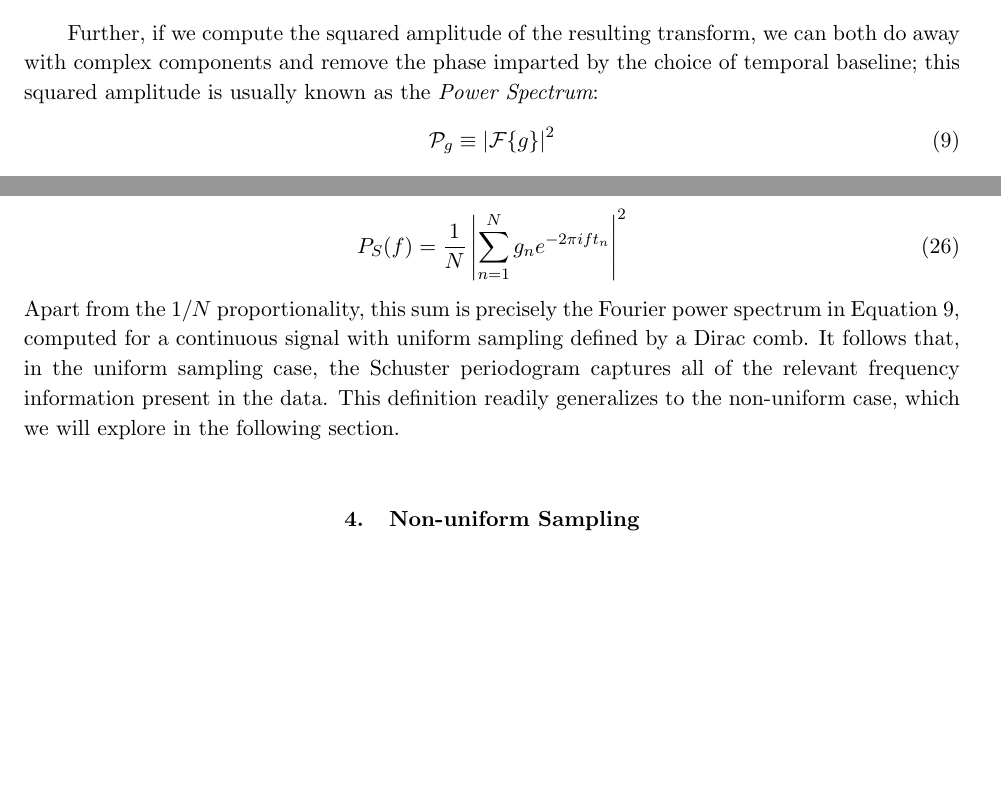
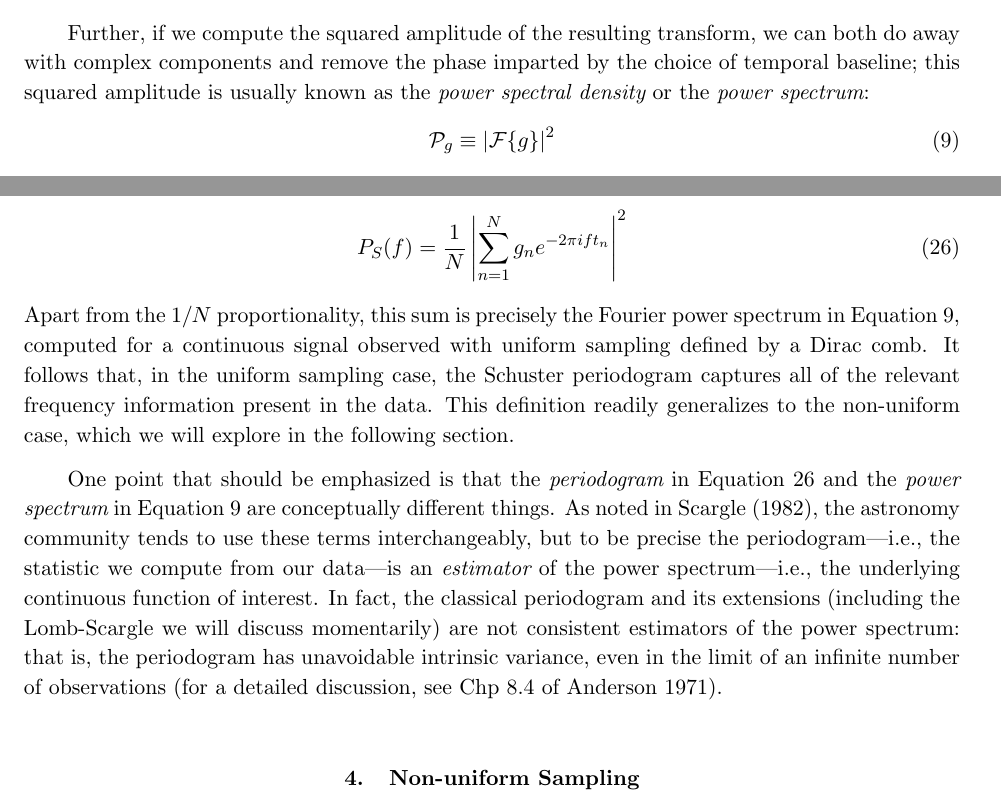
Before and after one commit to jakevdp/PracticalLombScargle, a LaTeX paper (PracticalLombScargle.tex): two parts of pages 6 and 15 of 55, joined at a grey line, cut so that both start at the same text, the shorter picture padded with empty space. Compiled offline with pdfLaTeX.

Commit message:
Add discussion of periodogram as estimator of power spectrum

```diff
--- a/PracticalLombScargle.tex
+++ b/PracticalLombScargle.tex
@@ -369,7 +369,7 @@ the Fourier transform directly measures periodic content in a continuous functio
 Further, if we compute the squared amplitude of the resulting transform, we
 can both do away with complex components and remove the phase imparted by
 the choice of temporal baseline; this squared amplitude is usually known as the
-{\it Power Spectrum}:
+{\it power spectral density} or the {\it power spectrum}:
 \begin{equation}
   \mathcal{P}_g \equiv \left|\mathcal{F}\{g\}\right|^2
   \eqlabel{power-spectrum}
@@ -707,12 +707,27 @@ to compute the {\it Classical Periodogram}, sometimes called the
   \eqlabel{schuster-periodogram}
 \end{equation}
 Apart from the $1/N$ proportionality, this sum is precisely the Fourier power
-spectrum in \eq{power-spectrum}, computed for a continuous signal with
-uniform sampling defined by a Dirac comb.
+spectrum in \eq{power-spectrum}, computed for a continuous signal observed
+with uniform sampling defined by a Dirac comb.
 It follows that, in the uniform sampling case, the Schuster periodogram
 captures all of the relevant frequency information present in the data.
 This definition readily generalizes to the non-uniform case, which we
 will explore in the following section.
+
+One point that should be emphasized is that the {\it periodogram} in
+\eq{schuster-periodogram} and the {\it power spectrum} in \eq{power-spectrum}
+are conceptually different things.
+As noted in \citet{Scargle82}, the astronomy community tends to use these
+terms interchangeably, but to be precise
+the periodogram---i.e., the statistic we compute from our data---is an
+{\it estimator} of the power spectrum---i.e., the underlying continuous
+function of interest.
+In fact, the classical periodogram and its extensions (including the
+Lomb-Scargle we will discuss momentarily)
+are not consistent estimators of the power spectrum: that is, the periodogram
+has unavoidable intrinsic variance, even in the limit of an infinite number
+of observations
+\citep[for a detailed discussion, see Chp 8.4 of][]{Anderson1971}.
 
 
 \section{Non-uniform Sampling}
```
Also changed, not shown: PracticalLombScargle.bib (+11 -0 lines), PracticalLombScargle.tex (4 more changed lines).
